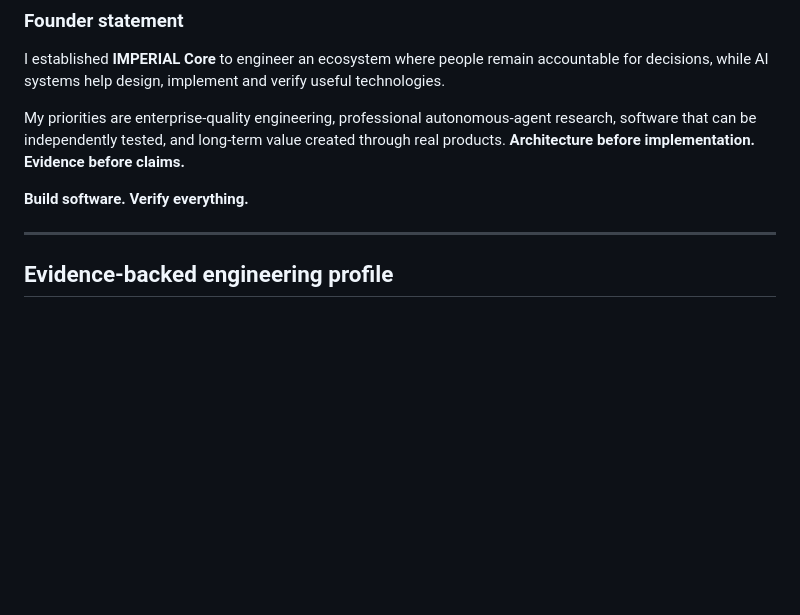
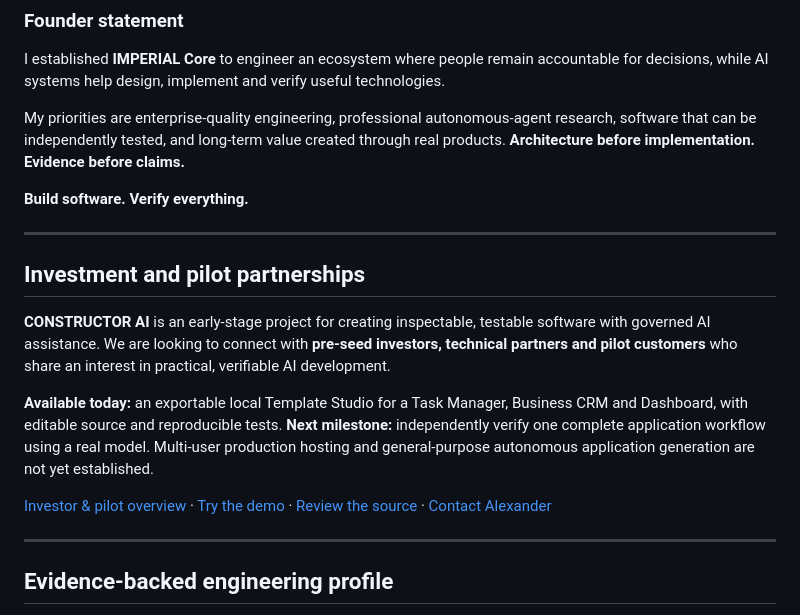
Before and after one commit to oromaskevic23-cmd/oromaskevic23-cmd, a Markdown page: README.md, the part around one of its changes. GitHub-like rendering; blank space fills up the shorter version.

Commit message:
docs: make founder profile accessible to investors and pilot partners

```diff
--- a/README.md
+++ b/README.md
@@ -31,6 +33,16 @@ I established **IMPERIAL Core** to engineer an ecosystem where people remain acc
 My priorities are enterprise-quality engineering, professional autonomous-agent research, software that can be independently tested, and long-term value created through real products. **Architecture before implementation. Evidence before claims.**
 
 **Build software. Verify everything.**
+
+---
+
+## Investment and pilot partnerships
+
+**CONSTRUCTOR AI** is an early-stage project for creating inspectable, testable software with governed AI assistance. We are looking to connect with **pre-seed investors, technical partners and pilot customers** who share an interest in practical, verifiable AI development.
+
+**Available today:** an exportable local Template Studio for a Task Manager, Business CRM and Dashboard, with editable source and reproducible tests. **Next milestone:** independently verify one complete application workflow using a real model. Multi-user production hosting and general-purpose autonomous application generation are not yet established.
+
+[Investor & pilot overview](docs/CONSTRUCTOR_AI_INVESTOR_OVERVIEW.md) · [Try the demo](https://oromaskevic23-cmd.github.io/Capital-Core-Public/reference/constructor-ai/studio/studio.html) · [Review the source](https://github.com/oromaskevic23-cmd/CONSTRUCTOR-AI) · [Contact Alexander](mailto:oromaskevic23@gmail.com)
 
 ---
 
```
Also changed, not shown: other parts of README.md (+2 -0 lines).
